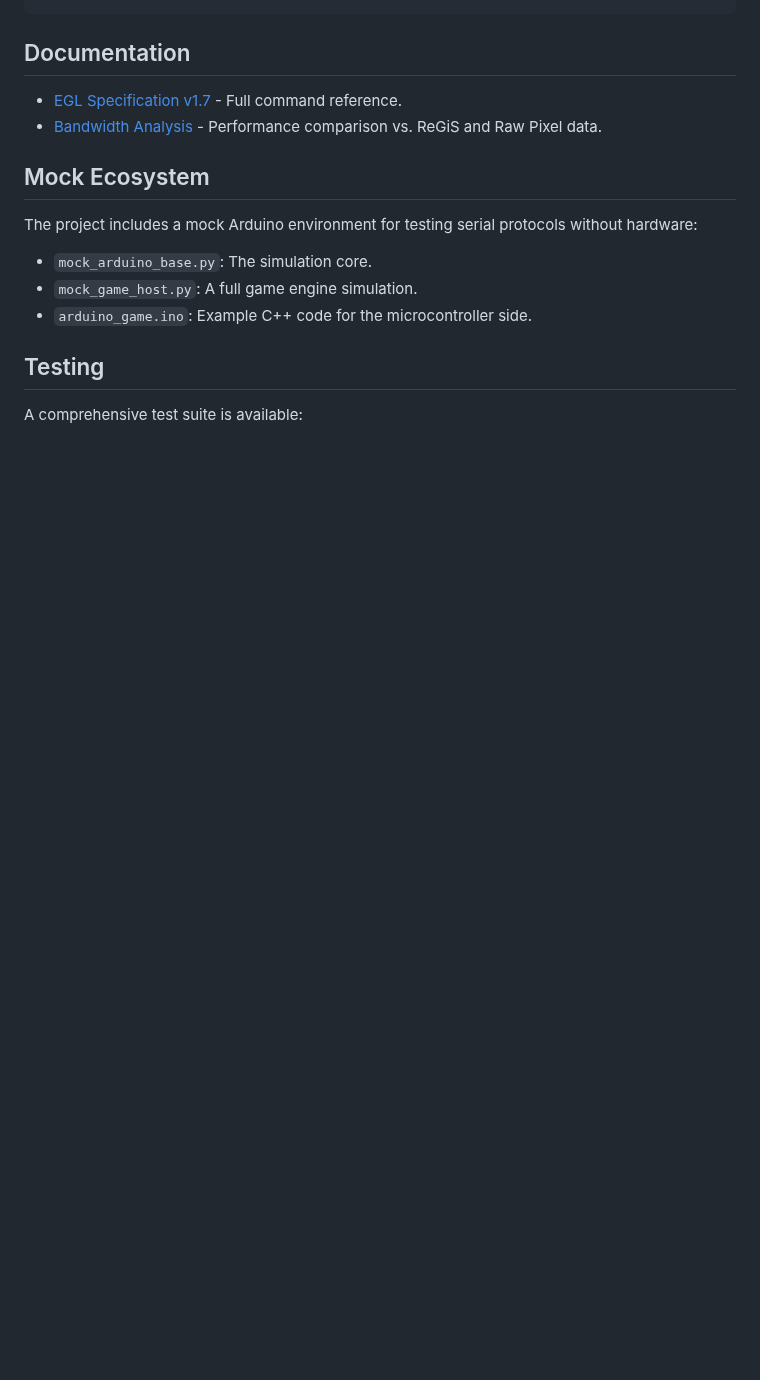
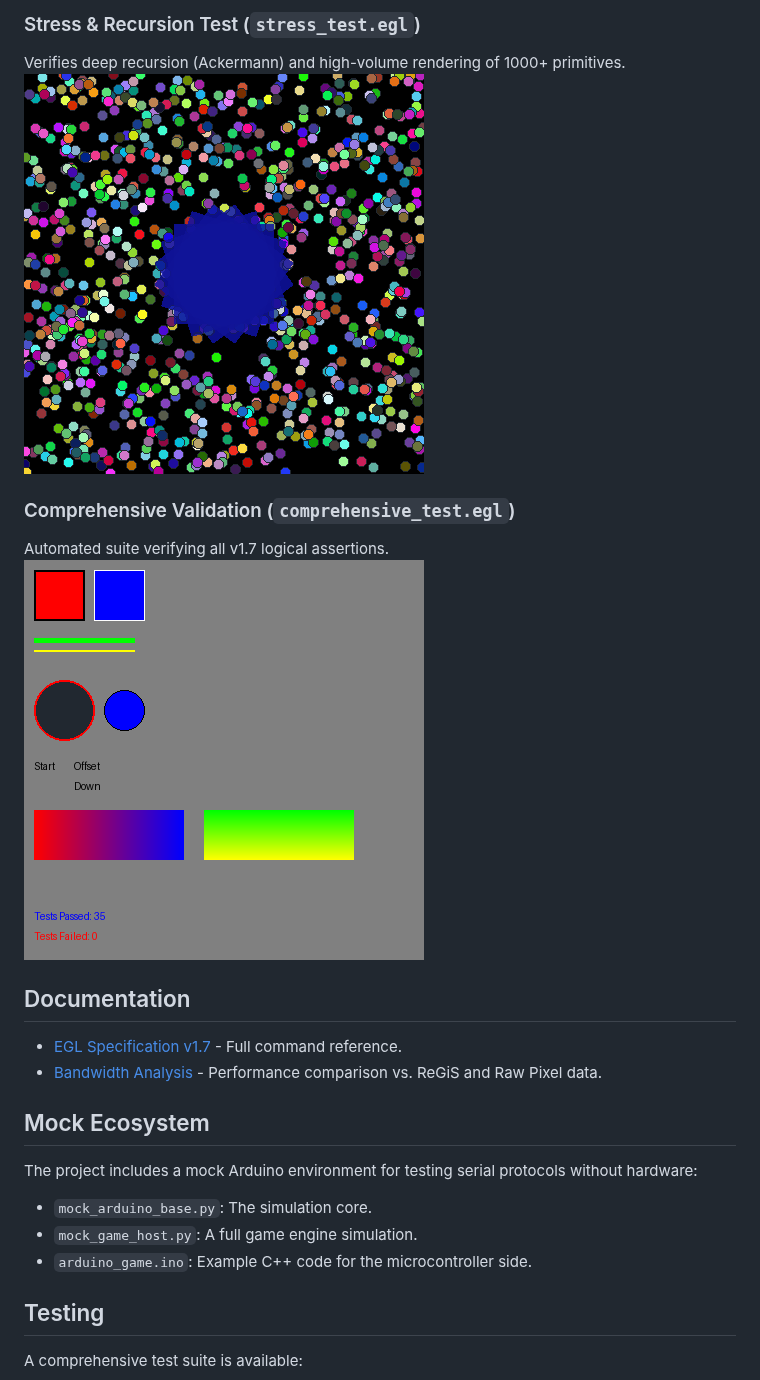
Before and after one commit to piotrcurious/Embedded_GLanguage_brainstorm, a Markdown page: README.md, the part around one of its changes. Rendered like a GitHub page; pictures changed too: comprehensive_result.png (added), stress_result.png (added); blank space fills up the shorter version.

```diff
--- a/README.md
+++ b/README.md
@@ -18,3 +34,10 @@ python3 egl_interpreter.py demo_game.egl --output game.png
+### Stress & Recursion Test (`stress_test.egl`)
+Verifies deep recursion (Ackermann) and high-volume rendering of 1000+ primitives.
+![Stress Result](stress_result.png)
+
+### Comprehensive Validation (`comprehensive_test.egl`)
+Automated suite verifying all v1.7 logical assertions.
+![Comprehensive Result](comprehensive_result.png)
 
 ## Documentation
 - [EGL Specification v1.7](EGL_spec.md) - Full command reference.
```
Also changed, not shown: other parts of README.md (+17 -1 lines), dashboard_result.png (added), game_result.png (added), progressive_result.png (added), 1 other file.
